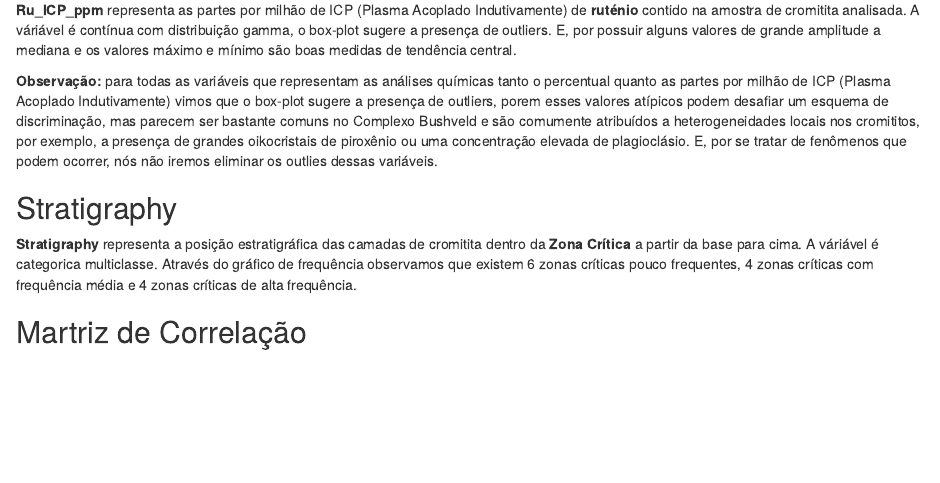
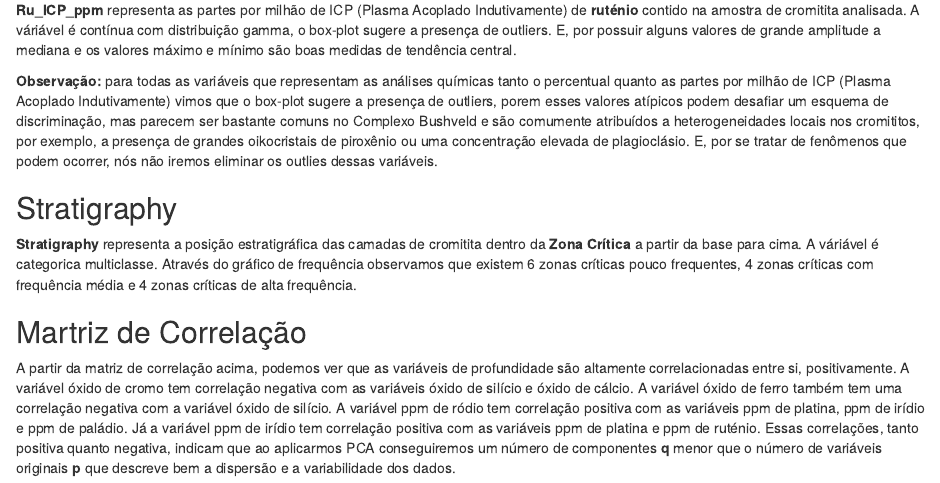
Before and after one commit to pmags/fcup_estatistica_analise_dados, an R Markdown document (notebooks/01-eda.Rmd): the page in a window 1100 px wide, from 2130 px down. Rendered offline with R 4.5, knitr and Pandoc, with nearby package versions; the code chunks are not run, so their results and figures are left out.

Commit message:
comentario da matriz de correlaçao

````diff
--- a/notebooks/01-eda.Rmd
+++ b/notebooks/01-eda.Rmd
@@ -209,5 +209,7 @@ corrplot::corrplot(
   tl.cex = 0.5)
 
 ```
+A partir da matriz de correlação acima, podemos ver que as variáveis de profundidade são altamente correlacionadas entre si, positivamente. A variável óxido de cromo tem correlação negativa com as variáveis óxido de silício e óxido de cálcio. A variável óxido de ferro também tem uma correlação negativa com a variável óxido de silício. A variável ppm de ródio tem correlação positiva com as variáveis ppm de platina, ppm de irídio e ppm de paládio. Já a variável ppm de irídio tem correlação positiva com as variáveis ppm de platina e ppm de ruténio.
+Essas correlações, tanto positiva quanto negativa, indicam que ao aplicarmos PCA conseguiremos um número de componentes **q** menor que o número de variáveis originais **p** que descreve bem a dispersão e a variabilidade dos dados.
 
 \newpage
````
